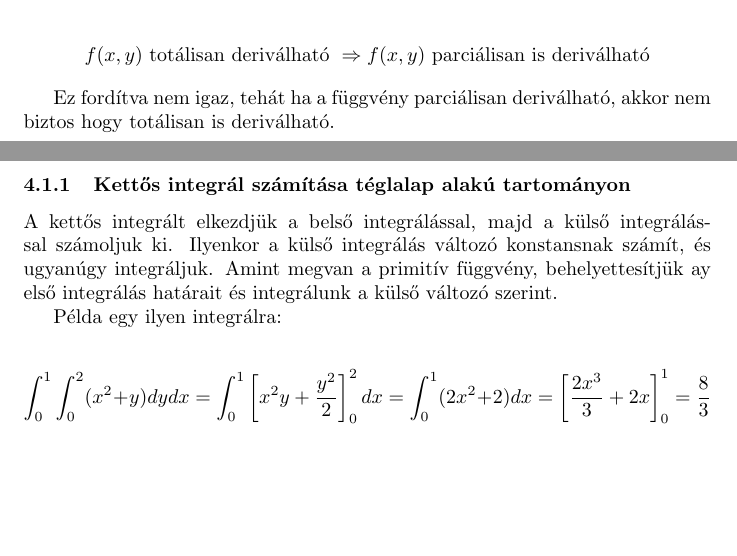
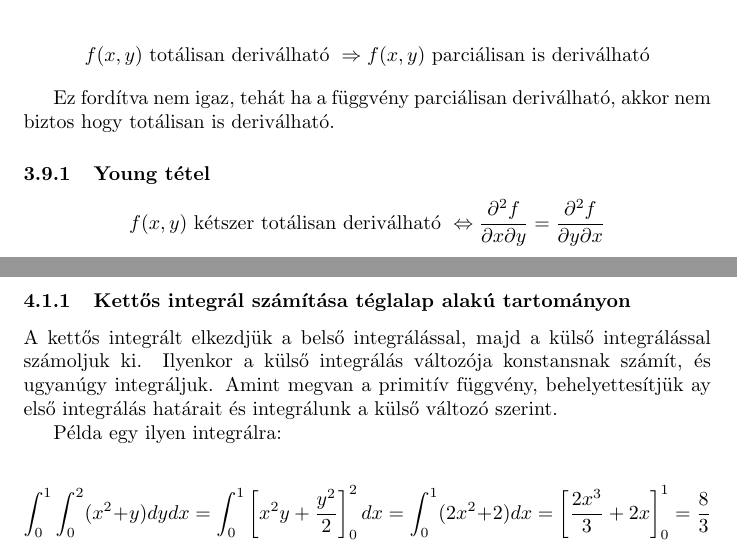
Before and after one commit to krusoadi/math_II_notes, a LaTeX document (matek2_ujak is.tex): two parts of pages 31 and 32 of 32, joined at a grey line, cut so that both start at the same text, the shorter picture padded with empty space. Compiled offline with pdfLaTeX.

Commit message:
young tetel

```diff
--- a/matek2_ujak is.tex
+++ b/matek2_ujak is.tex
@@ -1168,6 +1168,14 @@ Itt az A és B értékek a függvény parciális deriváltjai a $(x_0, y_0)$ pon
 
 Ez fordítva nem igaz, tehát ha a függvény parciálisan deriválható, akkor nem biztos hogy totálisan is deriválható.
 
+\subsubsection{Young tétel}
+
+
+\begin{equation*}
+    f(x,y) \text{ kétszer totálisan deriválható } \Leftrightarrow \frac{\partial^2 f}{\partial x \partial y} = \frac{\partial^2 f}{\partial y \partial x}
+\end{equation*}
+
+
 \newpage
 
 \section{Többváltozós függvények integrálása}
@@ -1185,7 +1193,7 @@ Az integrálás sorrendje tetszőleges, viszont figyelni kell hogy a határok is
 \subsubsection{Kettős integrál számítása téglalap alakú tartományon}
 
 A kettős integrált elkezdjük a belső integrálással, majd a kül\-ső in\-teg\-rá\-lás\-sal számoljuk ki.
-Ilyenkor a külső integrálás változó konstansnak számít, és ugyanúgy integráljuk. Amint megvan a primitív függvény, behelyettesítjük ay első integrálás határait
+Ilyenkor a külső integrálás változója konstansnak számít, és ugyanúgy integráljuk. Amint megvan a primitív függvény, behelyettesítjük ay első integrálás határait
 és integrálunk a külső változó szerint.
 
 Példa egy ilyen integrálra:
```
Also changed, not shown: matek2_ujak is.pdf.
